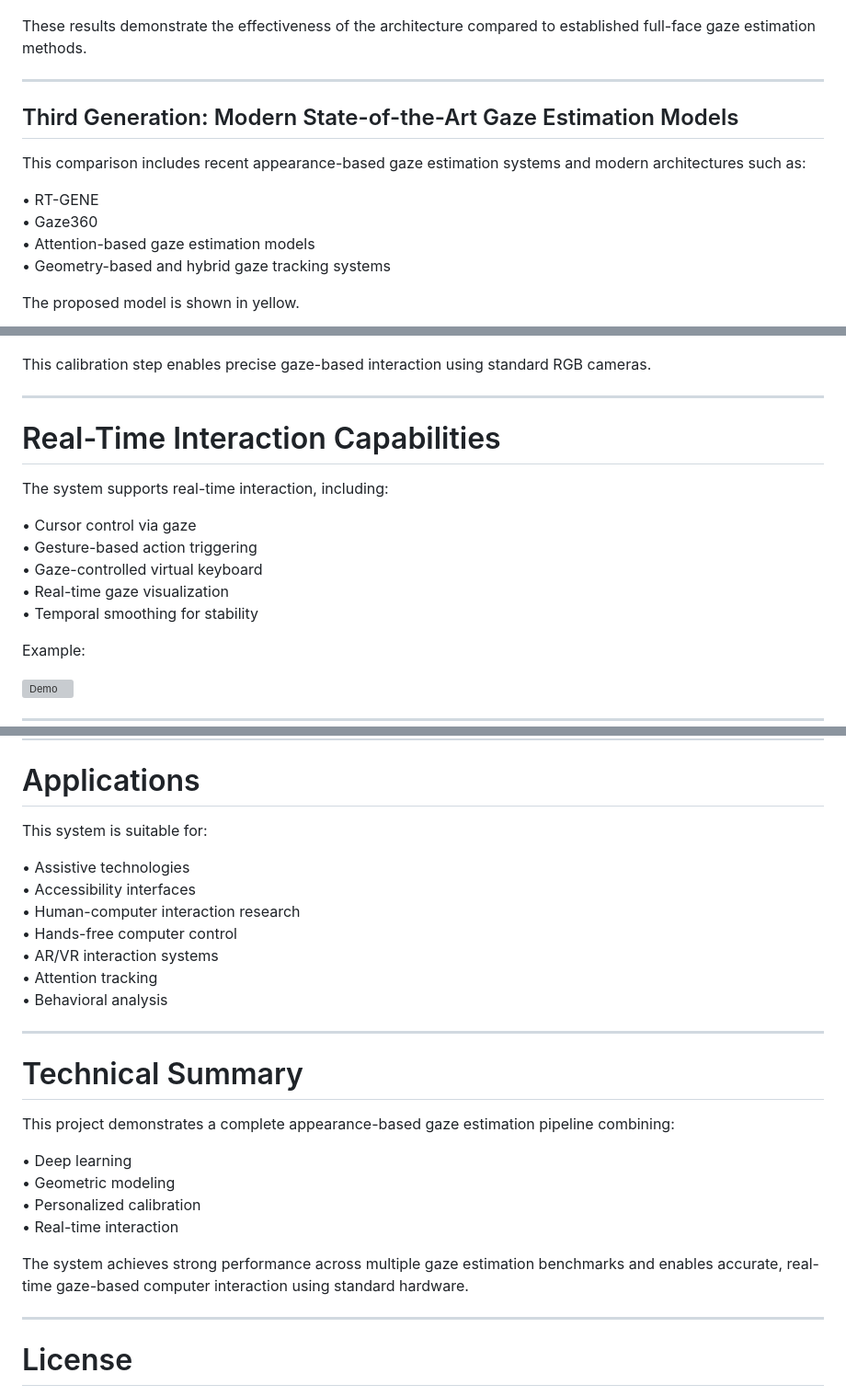
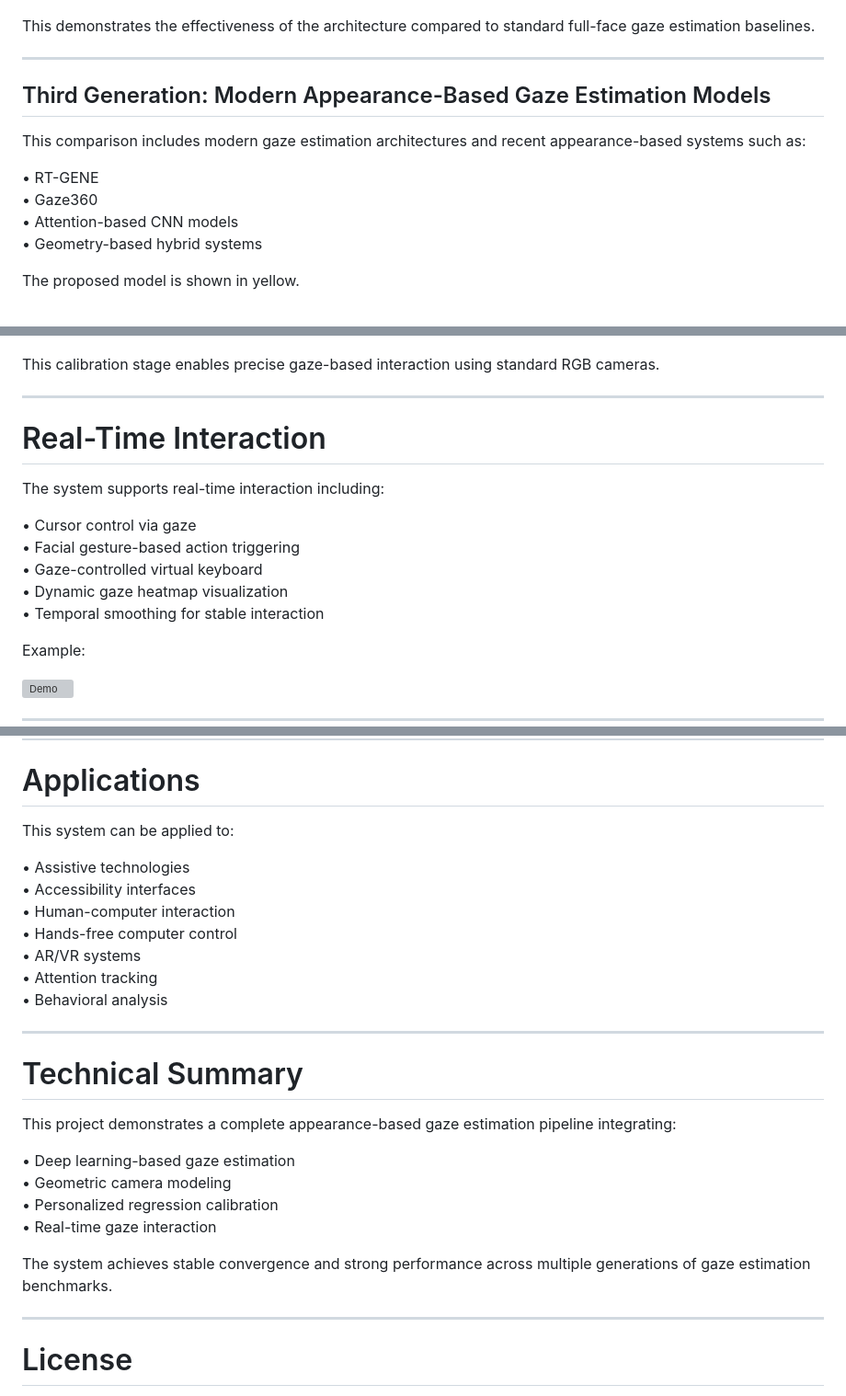
Before and after one commit to fa8i/Gaze-Tracking, a Markdown page: README.md, 3 parts joined by grey strips. Shown at 92% size. Drawn GitHub-style; grey boxes are pictures that could not be loaded.

```diff
--- a/README.md
+++ b/README.md
@@ -92,18 +112,18 @@ The proposed architecture achieves highly competitive performance compared to wi
 
 ![MPIIFaceGaze Comparison](docs/results/MPI2017.png)
 
-These results demonstrate the effectiveness of the architecture compared to established full-face gaze estimation methods.
+This demonstrates the effectiveness of the architecture compared to standard full-face gaze estimation baselines.
 
 ---
 
-## Third Generation: Modern State-of-the-Art Gaze Estimation Models
+## Third Generation: Modern Appearance-Based Gaze Estimation Models
 
-This comparison includes recent appearance-based gaze estimation systems and modern architectures such as:
+This comparison includes modern gaze estimation architectures and recent appearance-based systems such as:
 
 • RT-GENE
 • Gaze360
-• Attention-based gaze estimation models
-• Geometry-based and hybrid gaze tracking systems
+• Attention-based CNN models
+• Geometry-based hybrid systems
 
 The proposed model is shown in yellow.
 
@@ -129,19 +151,19 @@ Regression parity plots:
 
 ![Regression Parity](docs/results/fine-tuning_Catboost.png)
 
-This calibration step enables precise gaze-based interaction using standard RGB cameras.
+This calibration stage enables precise gaze-based interaction using standard RGB cameras.
 
 ---
 
-# Real-Time Interaction Capabilities
+# Real-Time Interaction
 
-The system supports real-time interaction, including:
+The system supports real-time interaction including:
 
 • Cursor control via gaze
-• Gesture-based action triggering
+• Facial gesture-based action triggering
 • Gaze-controlled virtual keyboard
-• Real-time gaze visualization
-• Temporal smoothing for stability
+• Dynamic gaze heatmap visualization
+• Temporal smoothing for stable interaction
 
 Example:
 
@@ -227,13 +249,13 @@ Optional arguments:
 
 # Applications
 
-This system is suitable for:
+This system can be applied to:
 
 • Assistive technologies
 • Accessibility interfaces
-• Human-computer interaction research
+• Human-computer interaction
 • Hands-free computer control
-• AR/VR interaction systems
+• AR/VR systems
 • Attention tracking
 • Behavioral analysis
 
@@ -241,14 +263,14 @@ This system is suitable for:
 
 # Technical Summary
 
-This project demonstrates a complete appearance-based gaze estimation pipeline combining:
+This project demonstrates a complete appearance-based gaze estimation pipeline integrating:
 
-• Deep learning
-• Geometric modeling
-• Personalized calibration
-• Real-time interaction
+• Deep learning-based gaze estimation
+• Geometric camera modeling
+• Personalized regression calibration
+• Real-time gaze interaction
 
-The system achieves strong performance across multiple gaze estimation benchmarks and enables accurate, real-time gaze-based computer interaction using standard hardware.
+The system achieves stable convergence and strong performance across multiple generations of gaze estimation benchmarks.
 
 ---
 
```
Also changed, not shown: other parts of README.md (+57 -35 lines).
